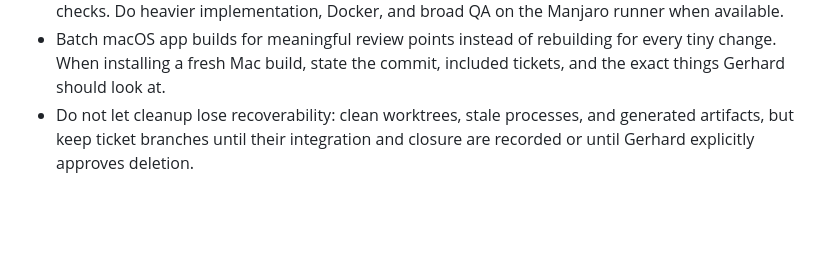
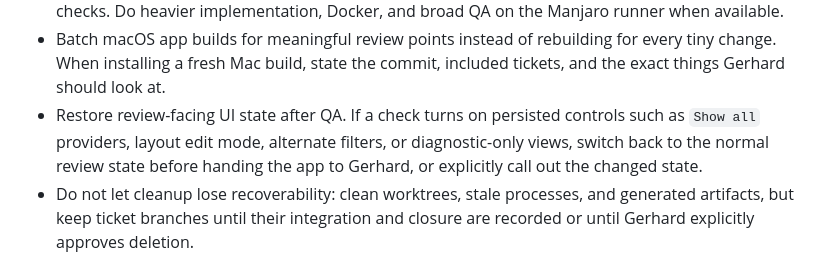
Before and after one commit to kollinger/llm-usage-dashboard, a Markdown page: AGENTS.md, the part around the change. Rendered like a GitHub page; blank space fills up the shorter version.

Commit message:
docs: require resetting qa ui state

```diff
--- a/AGENTS.md
+++ b/AGENTS.md
@@ -56,6 +56,10 @@ Instructions for agents working on this repository.
 - Batch macOS app builds for meaningful review points instead of rebuilding for
   every tiny change. When installing a fresh Mac build, state the commit,
   included tickets, and the exact things Gerhard should look at.
+- Restore review-facing UI state after QA. If a check turns on persisted
+  controls such as `Show all` providers, layout edit mode, alternate filters,
+  or diagnostic-only views, switch back to the normal review state before
+  handing the app to Gerhard, or explicitly call out the changed state.
 - Do not let cleanup lose recoverability: clean worktrees, stale processes, and
   generated artifacts, but keep ticket branches until their integration and
   closure are recorded or until Gerhard explicitly approves deletion.
```
